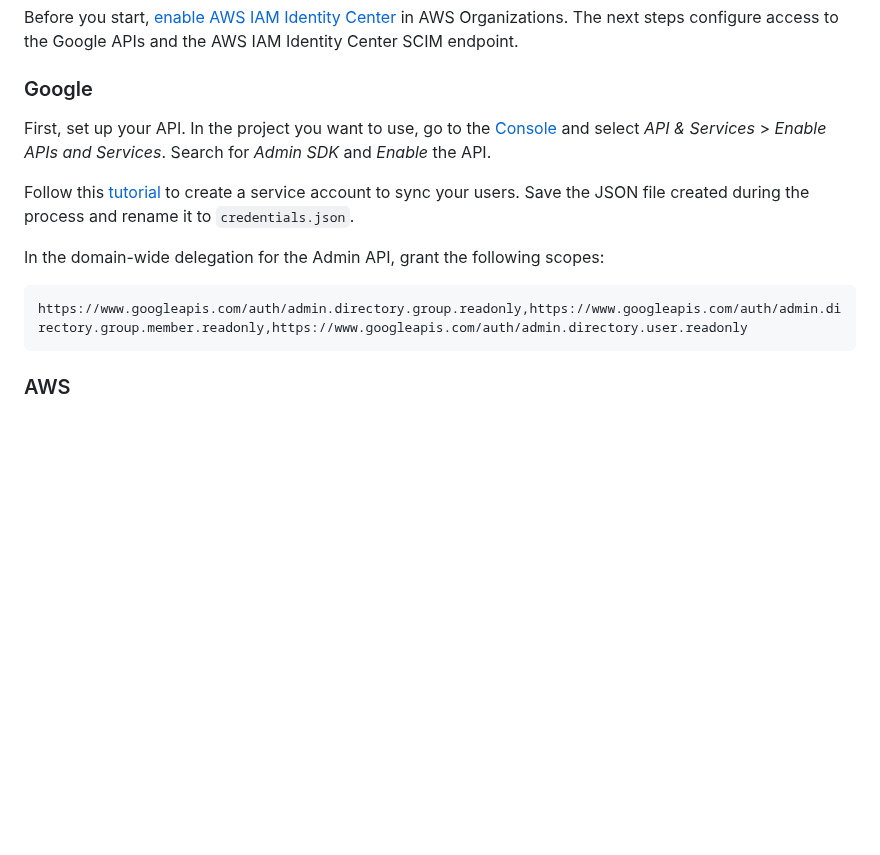
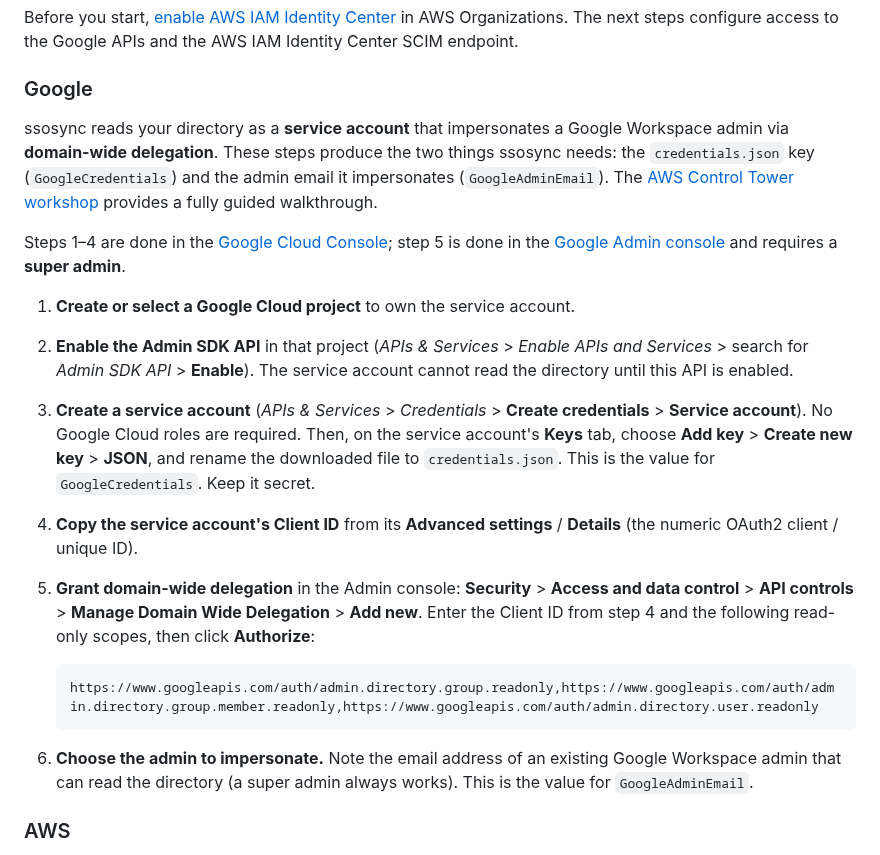
Before and after one commit to awslabs/ssosync, a Markdown page: SAR.md, the part around the change. Drawn GitHub-style; blank space fills up the shorter version.

````diff
--- a/SAR.md
+++ b/SAR.md
@@ -14,15 +14,21 @@ Before you start, [enable AWS IAM Identity Center](https://docs.aws.amazon.com/s
 
 ### Google
 
-First, set up your API. In the project you want to use, go to the [Console](https://console.developers.google.com/apis) and select *API & Services* > *Enable APIs and Services*. Search for *Admin SDK* and *Enable* the API.
+ssosync reads your directory as a **service account** that impersonates a Google Workspace admin via **domain-wide delegation**. These steps produce the two things ssosync needs: the `credentials.json` key (`GoogleCredentials`) and the admin email it impersonates (`GoogleAdminEmail`). The [AWS Control Tower workshop](https://catalog.workshops.aws/control-tower/en-US/authentication-authorization/google-workspace/3-provisioning-scim) provides a fully guided walkthrough.
 
-Follow this [tutorial](https://developers.google.com/admin-sdk/directory/v1/guides/delegation) to create a service account to sync your users. Save the JSON file created during the process and rename it to `credentials.json`.
+Steps 1–4 are done in the [Google Cloud Console](https://console.cloud.google.com/); step 5 is done in the [Google Admin console](https://admin.google.com/) and requires a **super admin**.
 
-In the domain-wide delegation for the Admin API, grant the following scopes:
+1. **Create or select a Google Cloud project** to own the service account.
+2. **Enable the Admin SDK API** in that project (*APIs & Services* > *Enable APIs and Services* > search for *Admin SDK API* > **Enable**). The service account cannot read the directory until this API is enabled.
+3. **Create a service account** (*APIs & Services* > *Credentials* > **Create credentials** > **Service account**). No Google Cloud roles are required. Then, on the service account's **Keys** tab, choose **Add key** > **Create new key** > **JSON**, and rename the downloaded file to `credentials.json`. This is the value for `GoogleCredentials`. Keep it secret.
+4. **Copy the service account's Client ID** from its **Advanced settings** / **Details** (the numeric OAuth2 client / unique ID).
+5. **Grant domain-wide delegation** in the Admin console: **Security** > **Access and data control** > **API controls** > **Manage Domain Wide Delegation** > **Add new**. Enter the Client ID from step 4 and the following read-only scopes, then click **Authorize**:
 
-```
-https://www.googleapis.com/auth/admin.directory.group.readonly,https://www.googleapis.com/auth/admin.directory.group.member.readonly,https://www.googleapis.com/auth/admin.directory.user.readonly
-```
+   ```
+   https://www.googleapis.com/auth/admin.directory.group.readonly,https://www.googleapis.com/auth/admin.directory.group.member.readonly,https://www.googleapis.com/auth/admin.directory.user.readonly
+   ```
+
+6. **Choose the admin to impersonate.** Note the email address of an existing Google Workspace admin that can read the directory (a super admin always works). This is the value for `GoogleAdminEmail`.
 
 ### AWS
 
````
Also changed, not shown: README.md (+35 -13 lines).
